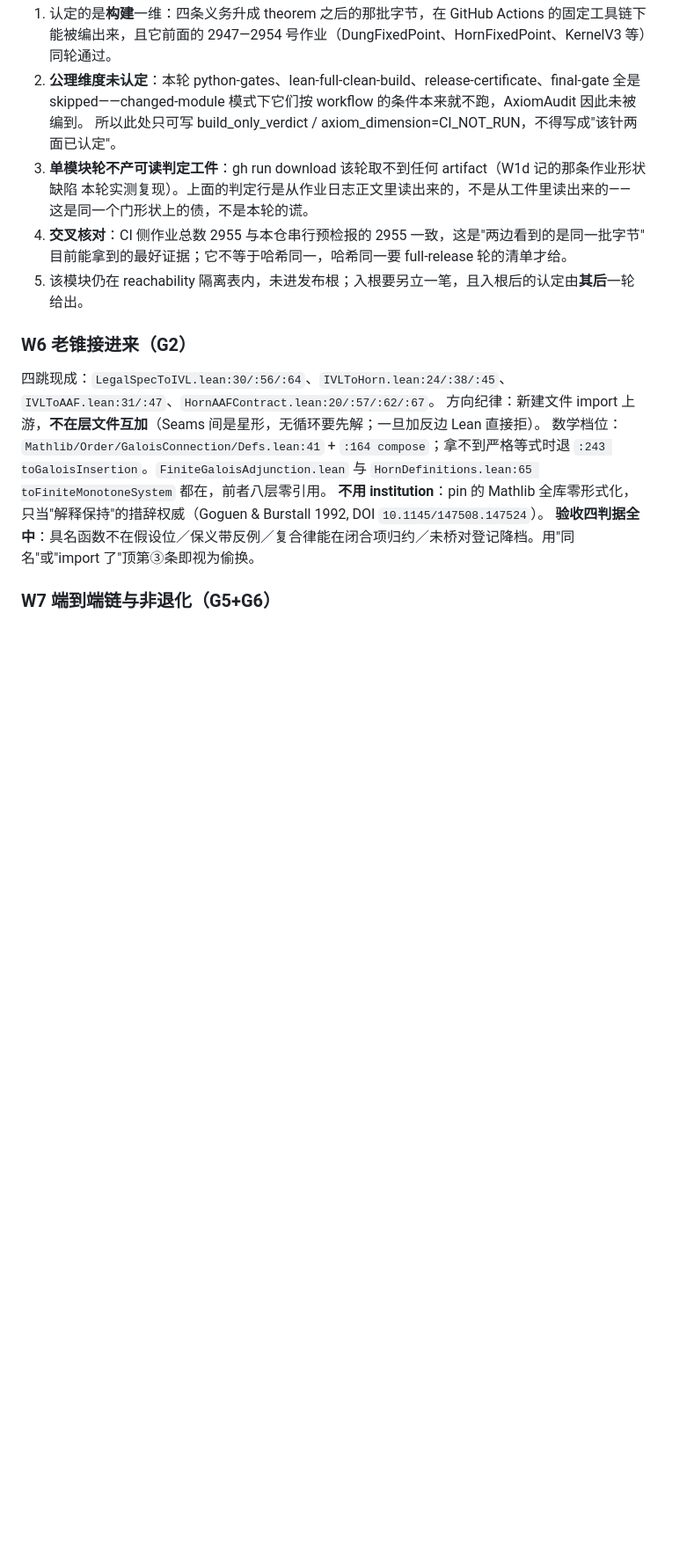
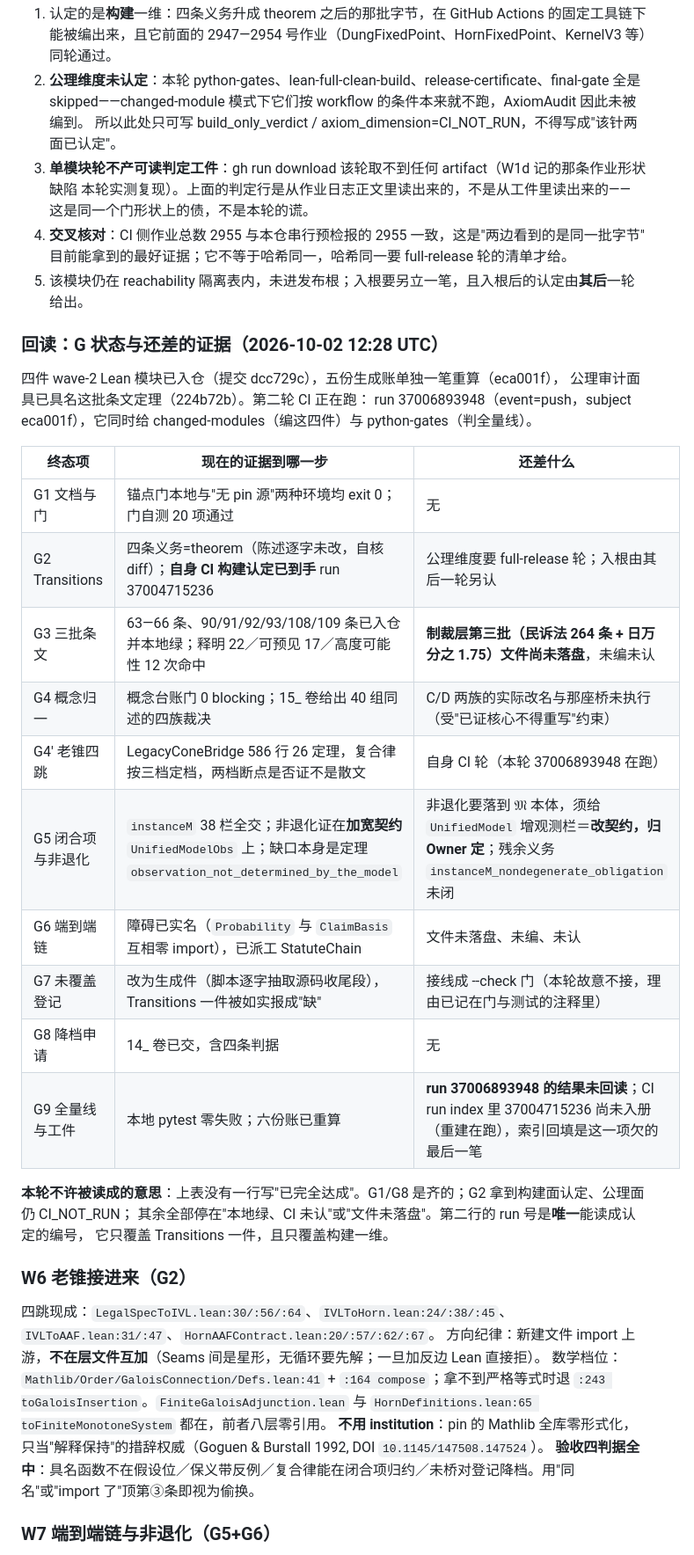
Before and after one commit to laubeing-droid/legal-math-modeling, a Markdown page: docs/master-plan/12_一次性全量落地施工计划_20261002.md, the part around the change. Shown at 88% size. Drawn GitHub-style; blank space fills up the shorter version.

Commit message:
docs(G9): record the per-goal status table with the evidence each row actually holds
No row claims full attainment. G1 and G8 are complete. G2 holds a CI attestation for the build dimension only (run 37004715236) and remains CI_NOT_RUN on the axiom dimension. G3 is missing its third batch: the sanction layer file has not landed. G4' and G5 are green locally and awaiting run 37006893948. G5's non-degeneracy is proved over a widened contract because UnifiedModel has no observation slot, and filling that slot is a contract change reserved to the owner. G6 is dispatched but not on disk. Not pushed: the workflow cancels in-progress rounds on the same ref, so the next push waits for 37006893948 to finish.

```diff
--- a/docs/master-plan/12_一次性全量落地施工计划_20261002.md
+++ b/docs/master-plan/12_一次性全量落地施工计划_20261002.md
@@ -97,6 +97,29 @@ subject e05337374d0d6d87c88fa314a21964fb6585ee6d，作业 changed-modules 于 12
     目前能拿到的最好证据；它不等于哈希同一，哈希同一要 full-release 轮的清单才给。
 5. 该模块仍在 reachability 隔离表内，未进发布根；入根要另立一笔，且入根后的认定由**其后**一轮给出。
 
+### 回读：G 状态与还差的证据（2026-10-02 12:28 UTC）
+
+四件 wave-2 Lean 模块已入仓（提交 dcc729c），五份生成账单独一笔重算（eca001f），
+公理审计面具已具名这批条文定理（224b72b）。第二轮 CI 正在跑：
+run 37006893948（event=push，subject eca001f），它同时给 changed-modules（编这四件）与 python-gates（判全量线）。
+
+| 终态项 | 现在的证据到哪一步 | 还差什么 |
+|--------|--------------------|----------|
+| G1 文档与门 | 锚点门本地与"无 pin 源"两种环境均 exit 0；门自测 20 项通过 | 无 |
+| G2 Transitions | 四条义务=theorem（陈述逐字未改，自核 diff）；**自身 CI 构建认定已到手** run 37004715236 | 公理维度要 full-release 轮；入根由其后一轮另认 |
+| G3 三批条文 | 63—66 条、90/91/92/93/108/109 条已入仓并本地绿；释明 22／可预见 17／高度可能性 12 次命中 | **制裁层第三批（民诉法 264 条 + 日万分之 1.75）文件尚未落盘**，未编未认 |
+| G4 概念归一 | 概念台账门 0 blocking；15_ 卷给出 40 组同述的四族裁决 | C/D 两族的实际改名与那座桥未执行（受"已证核心不得重写"约束） |
+| G4' 老锥四跳 | LegacyConeBridge 586 行 26 定理，复合律按三档定档，两档断点是否证不是散文 | 自身 CI 轮（本轮 37006893948 在跑） |
+| G5 闭合项与非退化 | `instanceM` 38 栏全交；非退化证在**加宽契约** `UnifiedModelObs` 上；缺口本身是定理 `observation_not_determined_by_the_model` | 非退化要落到 𝔐 本体，须给 `UnifiedModel` 增观测栏＝**改契约，归 Owner 定**；残余义务 `instanceM_nondegenerate_obligation` 未闭 |
+| G6 端到端链 | 障碍已实名（`Probability` 与 `ClaimBasis` 互相零 import），已派工 StatuteChain | 文件未落盘、未编、未认 |
+| G7 未覆盖登记 | 改为生成件（脚本逐字抽取源码收尾段），Transitions 一件被如实报成"缺" | 接线成 --check 门（本轮故意不接，理由已记在门与测试的注释里） |
+| G8 降档申请 | 14_ 卷已交，含四条判据 | 无 |
+| G9 全量线与工件 | 本地 pytest 零失败；六份账已重算 | **run 37006893948 的结果未回读**；CI run index 里 37004715236 尚未入册（重建在跑），索引回填是这一项欠的最后一笔 |
+
+**本轮不许被读成的意思**：上表没有一行写"已完全达成"。G1/G8 是齐的；G2 拿到构建面认定、公理面仍 CI_NOT_RUN；
+其余全部停在"本地绿、CI 未认"或"文件未落盘"。第二行的 run 号是**唯一**能读成认定的编号，
+它只覆盖 Transitions 一件，且只覆盖构建一维。
+
 ### W6 老锥接进来（G2）
 四跳现成：`LegalSpecToIVL.lean:30/:56/:64`、`IVLToHorn.lean:24/:38/:45`、`IVLToAAF.lean:31/:47`、`HornAAFContract.lean:20/:57/:62/:67`。
 方向纪律：新建文件 import 上游，**不在层文件互加**（Seams 间是星形，无循环要先解；一旦加反边 Lean 直接拒）。
```
